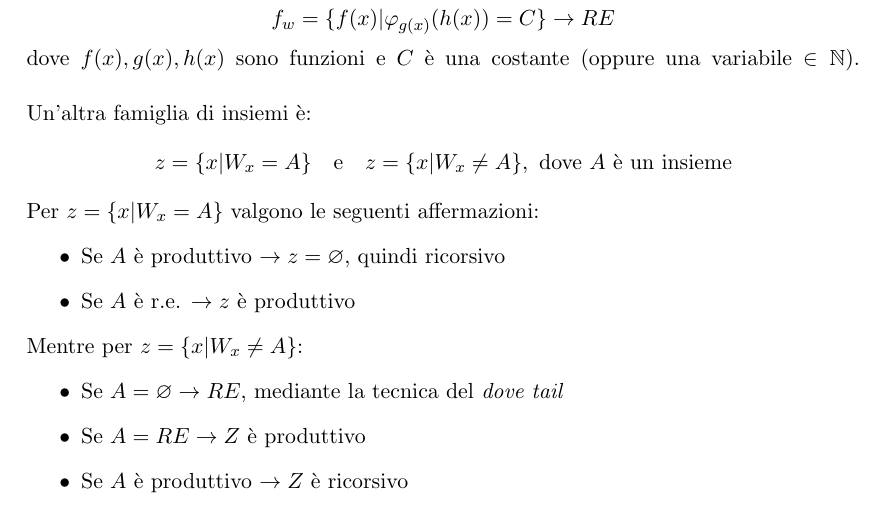
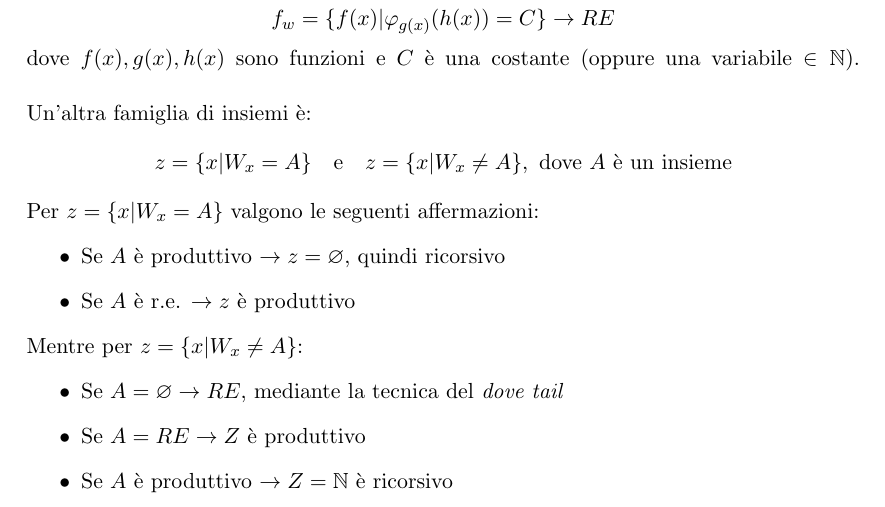
Before and after one commit to JackHack96/Appunti-Fondamenti-Informatica, a LaTeX book (manuale fondamenti.tex): part of page 30 of 33, cut so that both start at the same text. Compiled offline with pdfLaTeX.

Commit message:
Aggiornati appunti

```diff
--- a/manuale fondamenti.tex
+++ b/manuale fondamenti.tex
@@ -1493,7 +1493,7 @@ Mentre per $z=\{x|W_x\ne A\}$:
 \begin{itemize}
     \item Se $A=\varnothing \rightarrow RE$, mediante la tecnica del \textit{dove tail}
     \item Se $A=RE \rightarrow Z$ è produttivo
-    \item Se $A$ è produttivo $\rightarrow Z$ è ricorsivo
+    \item Se $A$ è produttivo $\rightarrow Z=\mathbb{N}$ è ricorsivo
 \end{itemize}
 
 \chapter{Esercizi vari sulla teoria della ricorsione}
```
Also changed, not shown: manuale fondamenti.pdf.
